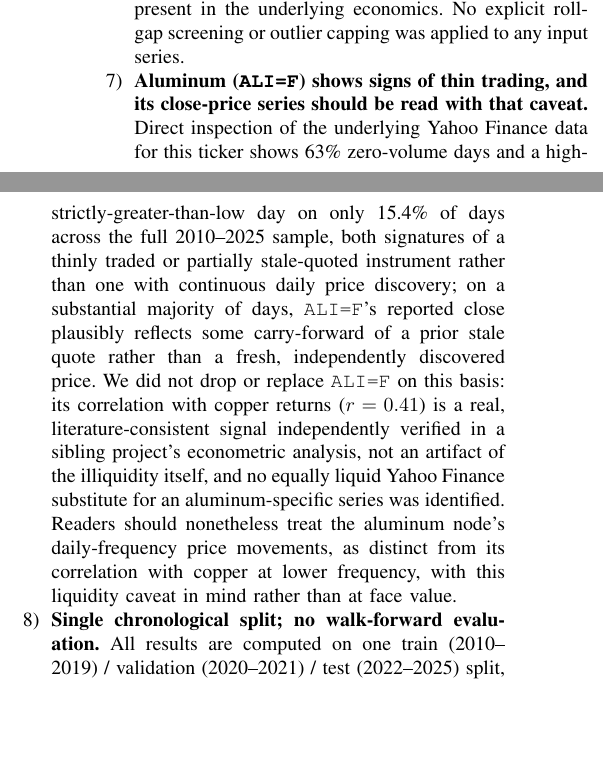
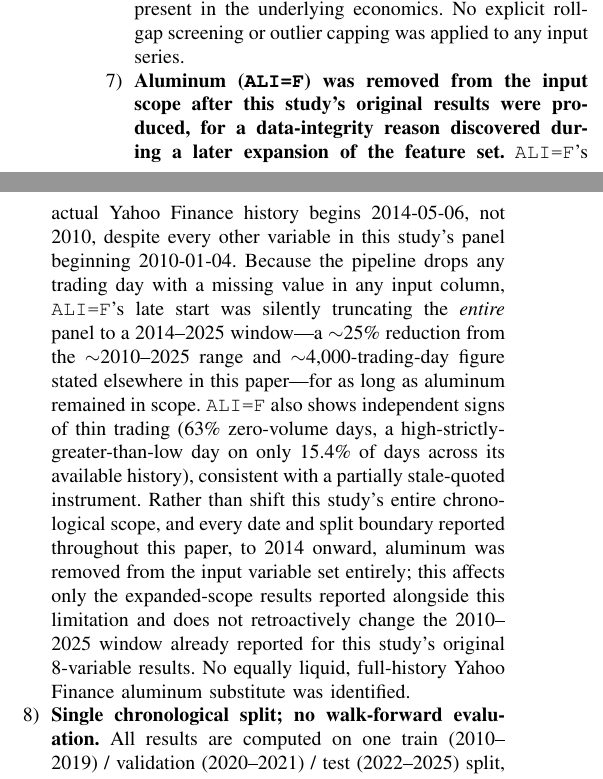
Before and after one commit to anmol0705/Copper_Price_Forecasting, a LaTeX paper (paper1/manuscript/main.tex): two parts of the columns of page 29 of 34, joined at a grey line, cut so that both start at the same text, the shorter picture padded with empty space. Compiled offline with pdfLaTeX.

Commit message:
Revise ALI=F Limitations item to match the removal decision (was: keep+disclose)
Supersedes commit 9ccffb8's text, which said "we did not drop or replace
ALI=F" -- now false since the panel-truncation bug found this session
(ALI=F actually starts 2014, silently truncating the whole panel via
dropna()) led to the decision to remove it entirely (commit 6d94bd0)
rather than shift the paper's whole chronological scope to 2014+.

Recompiled clean: 33 pages, no errors.

```diff
--- a/paper1/manuscript/main.tex
+++ b/paper1/manuscript/main.tex
@@ -927,7 +927,7 @@ We enumerate the limitations of this study's design explicitly, rather than defe
     \item \textbf{Daily-refit VMD trades boundary-effect exposure for leakage-safety, and this study does not quantify the trade-off.} Section~\ref{sec:graph} extracts only the final-timestep value of each rolling-window VMD fit as that day's feature, discarding the other 251 points of each 252-day decomposition. This choice is deliberate and disclosed as a leakage-safety measure (Section~\ref{sec:method}), but the endpoint of any windowed spectral decomposition is also its least-constrained point --- anchored by data on only one side rather than both --- a boundary effect well documented for VMD's predecessor, EMD, and reduced but not eliminated in VMD itself. We did not quantify how much this affects the resulting mode values relative to a mid-window (better-constrained but leakage-unsafe) extraction, nor compare against the alternative \citet{Feng2026} use for the same causality-preserving reason: retaining every timestep of each window's decomposition as a feature, rather than only the endpoint, which trades a larger per-sample feature footprint for less information loss. We are not aware of the closest comparable prior work, MBTI-Net \citep{LiLiu2026}, addressing this trade-off either, since its stated ``decomposition performed once and cached'' description does not discuss leakage-safety or boundary effects at all, suggesting it does not face this specific cost because it does not attempt the leakage-safety this study does. Quantifying the boundary-effect cost directly, or adopting a whole-window feature representation, is left to future work.
     \item \textbf{Non-stationary price-level inputs and covariate shift.} Several baselines and the no-VMD ablation variant (Section~\ref{sec:ablation}) consume price-level (not VMD-decomposed) inputs, standardized using statistics computed on the 2010--2019 training period. Copper and several of the other seven input series moved well outside their 2010--2019 range by the 2022--2025 test period, so these models face meaningful covariate shift at test time that a return-based or rolling-normalized input representation would reduce; this was not corrected within this project's timeline.
     \item \textbf{Continuous-futures roll-gap contamination.} Several input series (notably crude oil, which recorded a well-known negative-price episode in April 2020, inside this study's validation period) are continuous futures series that can contain roll-related price discontinuities not present in the underlying economics. No explicit roll-gap screening or outlier capping was applied to any input series.
-    \item \textbf{Aluminum (\texttt{ALI=F}) shows signs of thin trading, and its close-price series should be read with that caveat.} Direct inspection of the underlying Yahoo Finance data for this ticker shows 63\% zero-volume days and a high-strictly-greater-than-low day on only 15.4\% of days across the full 2010--2025 sample, both signatures of a thinly traded or partially stale-quoted instrument rather than one with continuous daily price discovery; on a substantial majority of days, \texttt{ALI=F}'s reported close plausibly reflects some carry-forward of a prior stale quote rather than a fresh, independently discovered price. We did not drop or replace \texttt{ALI=F} on this basis: its correlation with copper returns ($r=0.41$) is a real, literature-consistent signal independently verified in a sibling project's econometric analysis, not an artifact of the illiquidity itself, and no equally liquid Yahoo Finance substitute for an aluminum-specific series was identified. Readers should nonetheless treat the aluminum node's daily-frequency price movements, as distinct from its correlation with copper at lower frequency, with this liquidity caveat in mind rather than at face value.
+    \item \textbf{Aluminum (\texttt{ALI=F}) was removed from the input scope after this study's original results were produced, for a data-integrity reason discovered during a later expansion of the feature set.} \texttt{ALI=F}'s actual Yahoo Finance history begins 2014-05-06, not 2010, despite every other variable in this study's panel beginning 2010-01-04. Because the pipeline drops any trading day with a missing value in any input column, \texttt{ALI=F}'s late start was silently truncating the \emph{entire} panel to a 2014--2025 window---a $\sim$25\% reduction from the $\sim$2010--2025 range and $\sim$4,000-trading-day figure stated elsewhere in this paper---for as long as aluminum remained in scope. \texttt{ALI=F} also shows independent signs of thin trading (63\% zero-volume days, a high-strictly-greater-than-low day on only 15.4\% of days across its available history), consistent with a partially stale-quoted instrument. Rather than shift this study's entire chronological scope, and every date and split boundary reported throughout this paper, to 2014 onward, aluminum was removed from the input variable set entirely; this affects only the expanded-scope results reported alongside this limitation and does not retroactively change the 2010--2025 window already reported for this study's original 8-variable results. No equally liquid, full-history Yahoo Finance aluminum substitute was identified.
     \item \textbf{Single chronological split; no walk-forward evaluation.} All results are computed on one train (2010--2019) / validation (2020--2021) / test (2022--2025) split, not a walk-forward or rolling-origin design with multiple folds. This limits the results to a single realization of test-period market conditions. It does not, however, prevent a Diebold-Mariano test within that single split: the baseline comparison (Table~\ref{tab:dm}) and this paper's central ablation comparison (\texttt{full\_model} vs.\ \texttt{pooled\_graph\_matched\_params}, Section~\ref{sec:ablation-results}) both use the same single test period's paired forecast-error series as the DM test's resampling unit, which is time within the split, not folds or seeds. What the single-split design does prevent is a fold-level or walk-forward effect size (e.g., Cohen's $d$ across folds), and it means every reported number, DM-tested or not, describes this one 2022--2025 realization rather than an average over independent market regimes. The five-seed repetition reported in Section~\ref{sec:robustness} supplies a seed-level resampling unit for the two RQ1 variants specifically, at the tuned configuration, but it is still a single chronological split; it does not address the fold-level limitation described here, and no walk-forward evaluation is performed anywhere in this paper.
     \item \textbf{Asymmetric hyperparameter optimization, and fewer trials than configured.} VMD-MFGNN's HPO search (Section~\ref{sec:hpo}) was configured for up to 15 Optuna trials but, in the run reported here, completed only 10 (5 \texttt{COMPLETE}, 5 \texttt{PRUNED}) before the search budget was exhausted; the reported best configuration is the best of those 10, not necessarily the best of a full 15-trial search. The six baselines receive no HPO at all and run at standard, hand-set configurations. Both facts are deliberate, disclosed choices/outcomes made to fit the project's compute and time budget, not oversights, but they mean the baseline comparison (Table~\ref{tab:main}, Table~\ref{tab:dm}) compares a tuned model, tuned over fewer trials than originally configured, against six untuned ones, and any accuracy gap is not solely attributable to architecture. On the first of these two points specifically, a later, substantially wider search --- 30 trials over eight parameters, adding $K$, weight decay and batch size --- found no meaningful improvement over the reported configuration (1.78\% in validation MSE, inside this study's own replicate noise floor), which we report in Section~\ref{sec:robustness} as evidence that the truncated original search was not the binding constraint. It does not address the second point: the six baselines remain untuned.
     \item \textbf{The pooled-graph ablation is our own construal of MBTI-Net-style pooling, not a reproduction of MBTI-Net itself, and differs from it on one further axis worth naming explicitly.} We did not have access to retrain or inspect MBTI-Net's checkpoints (Section~\ref{sec:related}), so the \texttt{pooled\_graph} variant (Section~\ref{sec:ablation}) is our own architectural instantiation of what "pooling before graph construction" means in this codebase, matched to VMD-MFGNN's other design choices rather than to MBTI-Net's specific ones. The RQ1 comparison this paper reports is therefore evidence about per-band-versus-pooled graph construction as a design axis in general, not a head-to-head benchmark result against MBTI-Net specifically. One specific architectural difference is worth flagging: MBTI-Net's pooled adjacency is \emph{input-conditioned} (constructed from an LSTM-and-temporal-attention context vector that varies per sample), whereas both our per-band and pooled adjacencies are \emph{statically parameterized} (a free embedding table, fixed once training ends, independent of the current input). Our isotropic-collapse diagnosis (Section~\ref{sec:collapse}) is specifically about weight decay shrinking a static embedding table with no counteracting rotation signal; an input-conditioned adjacency has no analogous free table for weight decay to act on and may not be subject to the same collapse mechanism. We do not claim our finding transfers to MBTI-Net's specific graph-construction mechanism, only to statically-parameterized learned adjacencies of this general form, and flag the static-versus-input-conditioned distinction as the boundary of that claim rather than glossing over it. We also note that MBTI-Net's "complexity-aware" decomposition is a fuzzy-entropy-and-log-energy K-means grouping of standard VMD's output modes into three clusters, not a modification to the VMD optimization objective itself, for readers who might otherwise infer a different meaning from the name.
```
Also changed, not shown: paper1/manuscript/main.pdf.
